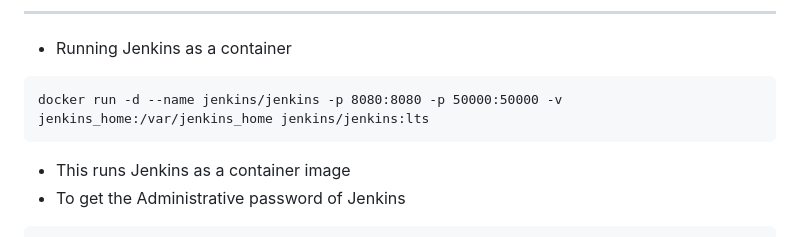
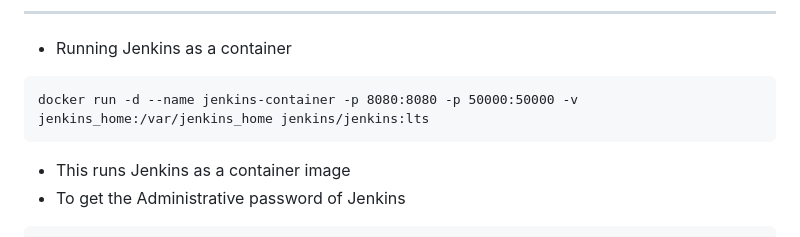
Before and after one commit to devopsmike-01/Docker-learning, a Markdown page: Docker-Containers.md, the part around the change. GitHub-like rendering.

````diff
--- a/Docker-Containers.md
+++ b/Docker-Containers.md
@@ -42,7 +42,7 @@ docker run docker/whalesay ls /
 - Running Jenkins as a container
 
 ```
-docker run -d --name jenkins/jenkins -p 8080:8080 -p 50000:50000 -v jenkins_home:/var/jenkins_home jenkins/jenkins:lts
+docker run -d --name jenkins-container -p 8080:8080 -p 50000:50000 -v jenkins_home:/var/jenkins_home jenkins/jenkins:lts
 ```
 - This runs Jenkins as a container image
 - To get the Administrative password of Jenkins
````
